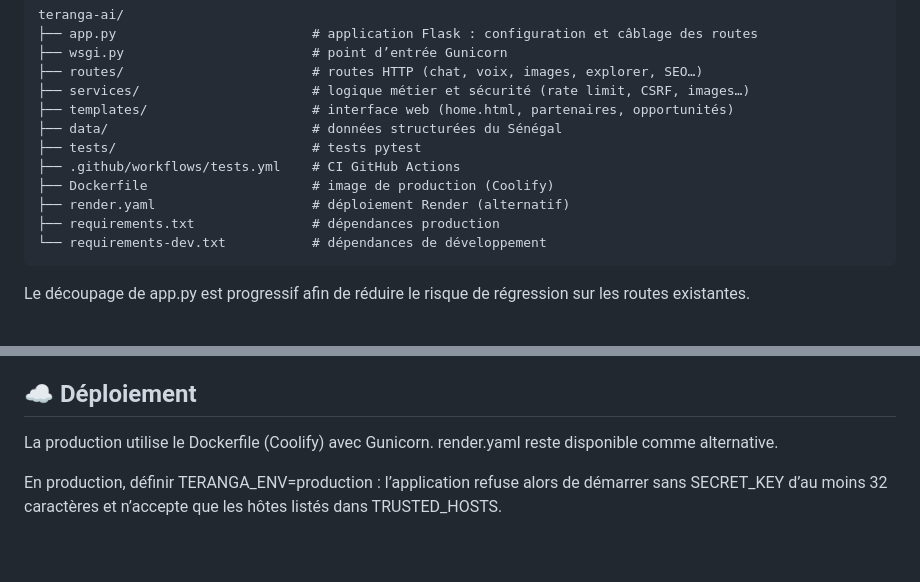
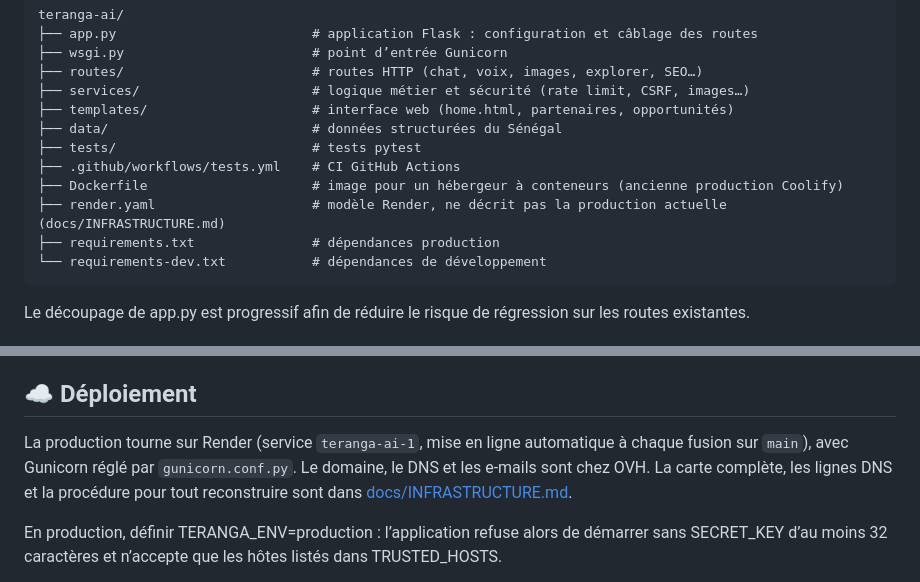
Before and after one commit to barouu78-wq/teranga-ai, a Markdown page: README.md, 2 parts joined by grey strips. GitHub-like rendering; blank space fills up the shorter version.

```diff
--- a/README.md
+++ b/README.md
@@ -39,8 +39,8 @@ Le projet reste volontairement simple :
     ├── data/                          # données structurées du Sénégal
     ├── tests/                         # tests pytest
     ├── .github/workflows/tests.yml    # CI GitHub Actions
-    ├── Dockerfile                     # image de production (Coolify)
-    ├── render.yaml                    # déploiement Render (alternatif)
+    ├── Dockerfile                     # image pour un hébergeur à conteneurs (ancienne production Coolify)
+    ├── render.yaml                    # modèle Render, ne décrit pas la production actuelle (docs/INFRASTRUCTURE.md)
     ├── requirements.txt               # dépendances production
     └── requirements-dev.txt           # dépendances de développement
 
@@ -67,7 +67,9 @@ La CI exécute automatiquement les tests sur les pushes vers main, les pull requ
 
 ## ☁️ Déploiement
 
-La production utilise le Dockerfile (Coolify) avec Gunicorn. render.yaml reste disponible comme alternative.
+La production tourne sur Render (service `teranga-ai-1`, mise en ligne automatique à chaque fusion sur `main`), avec
+Gunicorn réglé par `gunicorn.conf.py`. Le domaine, le DNS et les e-mails sont chez OVH. La carte complète, les lignes DNS
+et la procédure pour tout reconstruire sont dans [docs/INFRASTRUCTURE.md](docs/INFRASTRUCTURE.md).
 
 En production, définir TERANGA_ENV=production : l’application refuse alors de démarrer sans SECRET_KEY d’au moins 32 caractères et n’accepte que les hôtes listés dans TRUSTED_HOSTS.
 
```
Also changed, not shown: AGENTS.md (+1 -1 lines), docs/INFRASTRUCTURE.md (added, +112 -0 lines).
